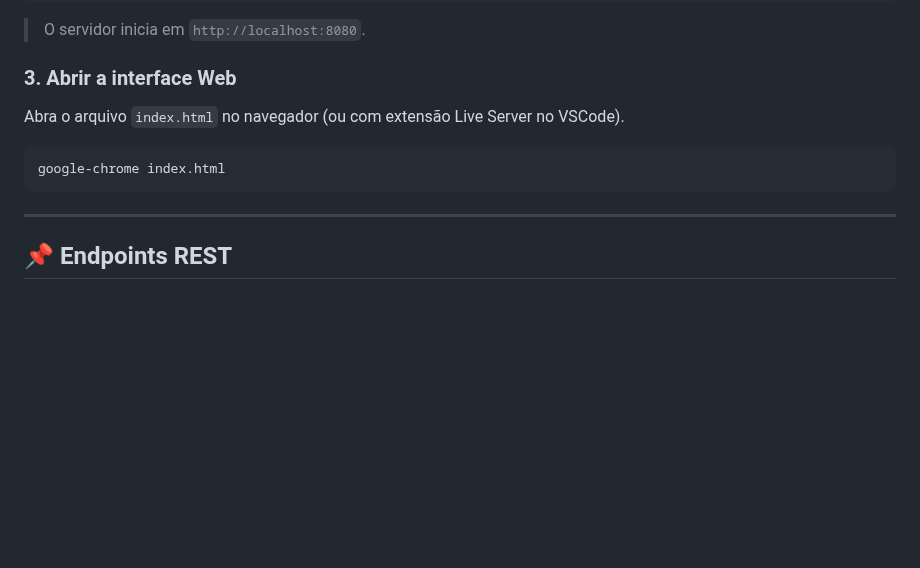
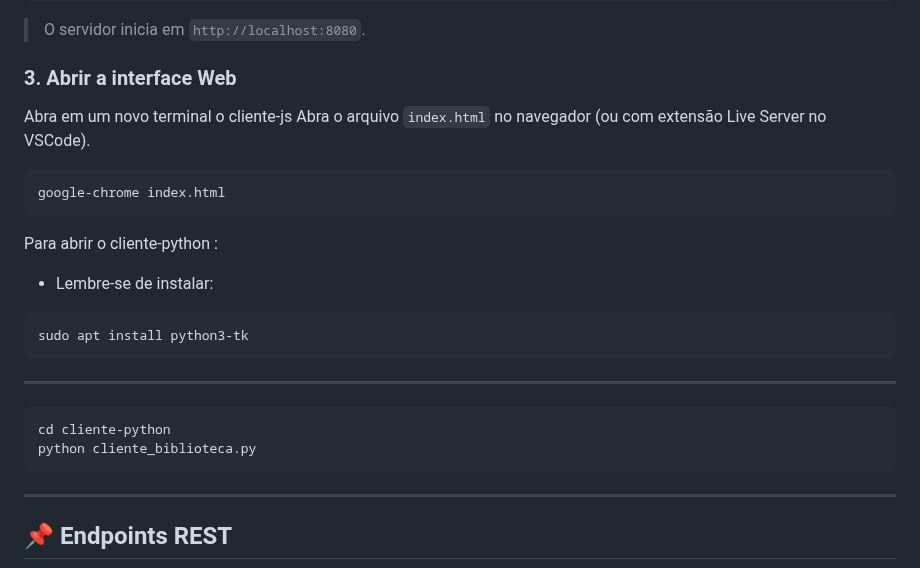
Before and after one commit to EduardaMarques00/Web-Services-WS-ou-Application-Interface-Programming-API-, a Markdown page: README.md, the part around the change. GitHub-like rendering; blank space fills up the shorter version.

````diff
--- a/README.md
+++ b/README.md
@@ -39,9 +39,21 @@ mvn spring-boot:run
 > O servidor inicia em `http://localhost:8080`.
 
 ### 3. Abrir a interface Web
+Abra em um novo terminal o cliente-js
 Abra o arquivo `index.html` no navegador (ou com extensão Live Server no VSCode).
 ```bash
 google-chrome index.html
+```
+Para abrir o cliente-python :
+- Lembre-se de instalar:
+```bash
+sudo apt install python3-tk
+```
+---
+
+```bash
+cd cliente-python
+python cliente_biblioteca.py
 ```
 ---
 
````
